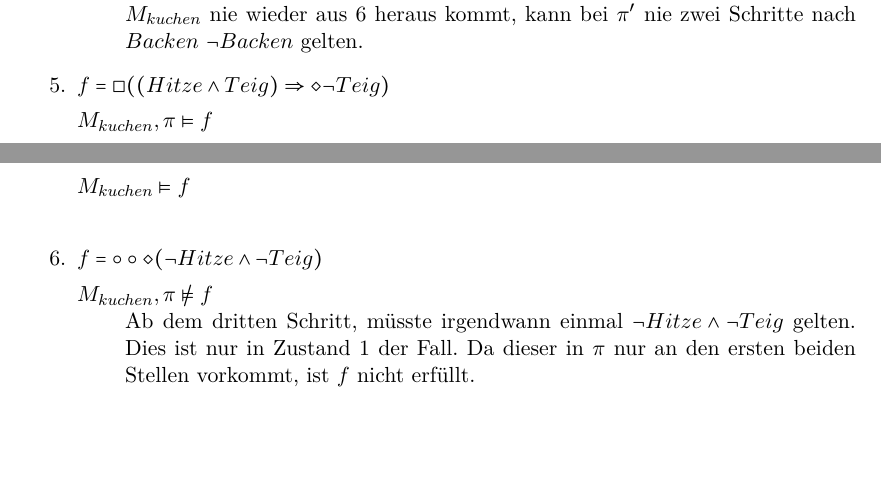
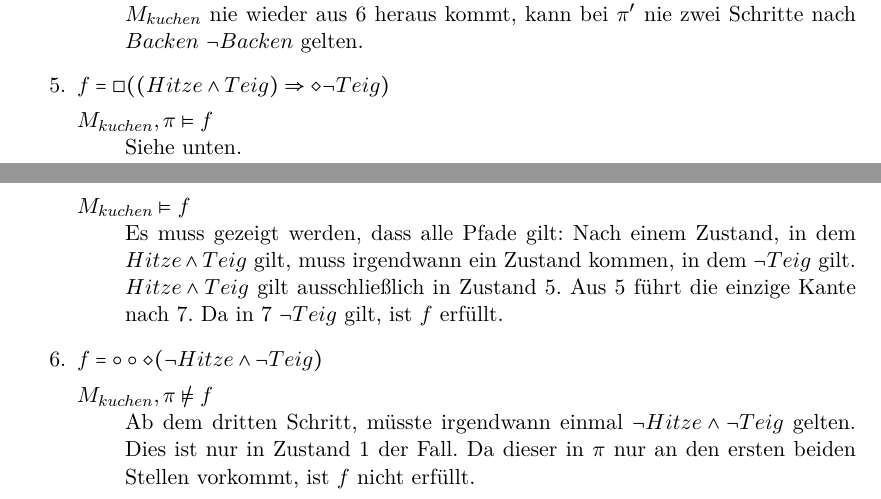
Before and after one commit to lenerd/FGI2, a LaTeX document (blatt_04/blatt_04.tex): two parts of pages 2 and 3 of 3, joined at a grey line, cut so that both start at the same text, the shorter picture padded with empty space. Compiled offline with pdfLaTeX.

Commit message:
4.4 Begründung 5.

```diff
--- a/blatt_04/blatt_04.tex
+++ b/blatt_04/blatt_04.tex
@@ -137,8 +133,15 @@ Begründungen
     \item $f = \square((Hitze \land Teig) \Rightarrow \diamond\lnot Teig)$
         \begin{description}
             \item[$M_{kuchen}, \pi \models f$] \hfill \\
+                Siehe unten.
 
             \item[$M_{kuchen} \models f$] \hfill \\
+                Es muss gezeigt werden, dass alle Pfade gilt: Nach einem
+                Zustand, in dem $Hitze \land Teig$ gilt, muss irgendwann ein
+                Zustand kommen, in dem $\lnot Teig$ gilt.
+                $Hitze \land Teig$ gilt ausschließlich in Zustand $5$.
+                Aus $5$ führt die einzige Kante nach $7$.
+                Da in $7$ $\lnot Teig$ gilt, ist $f$ erfüllt.
 
         \end{description}
 
```
Also changed, not shown: blatt_04/blatt_04.tex (4 more changed lines).
